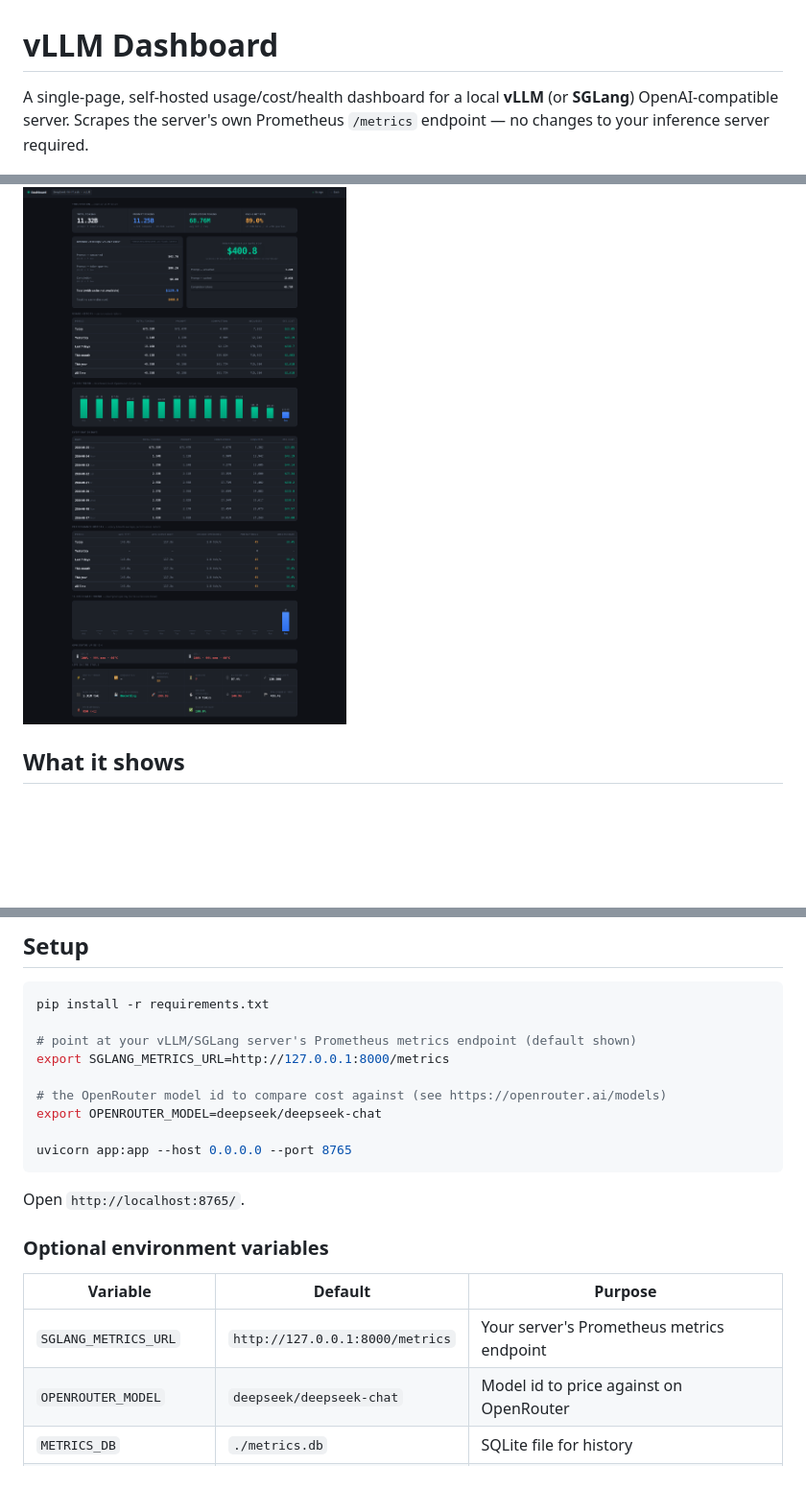
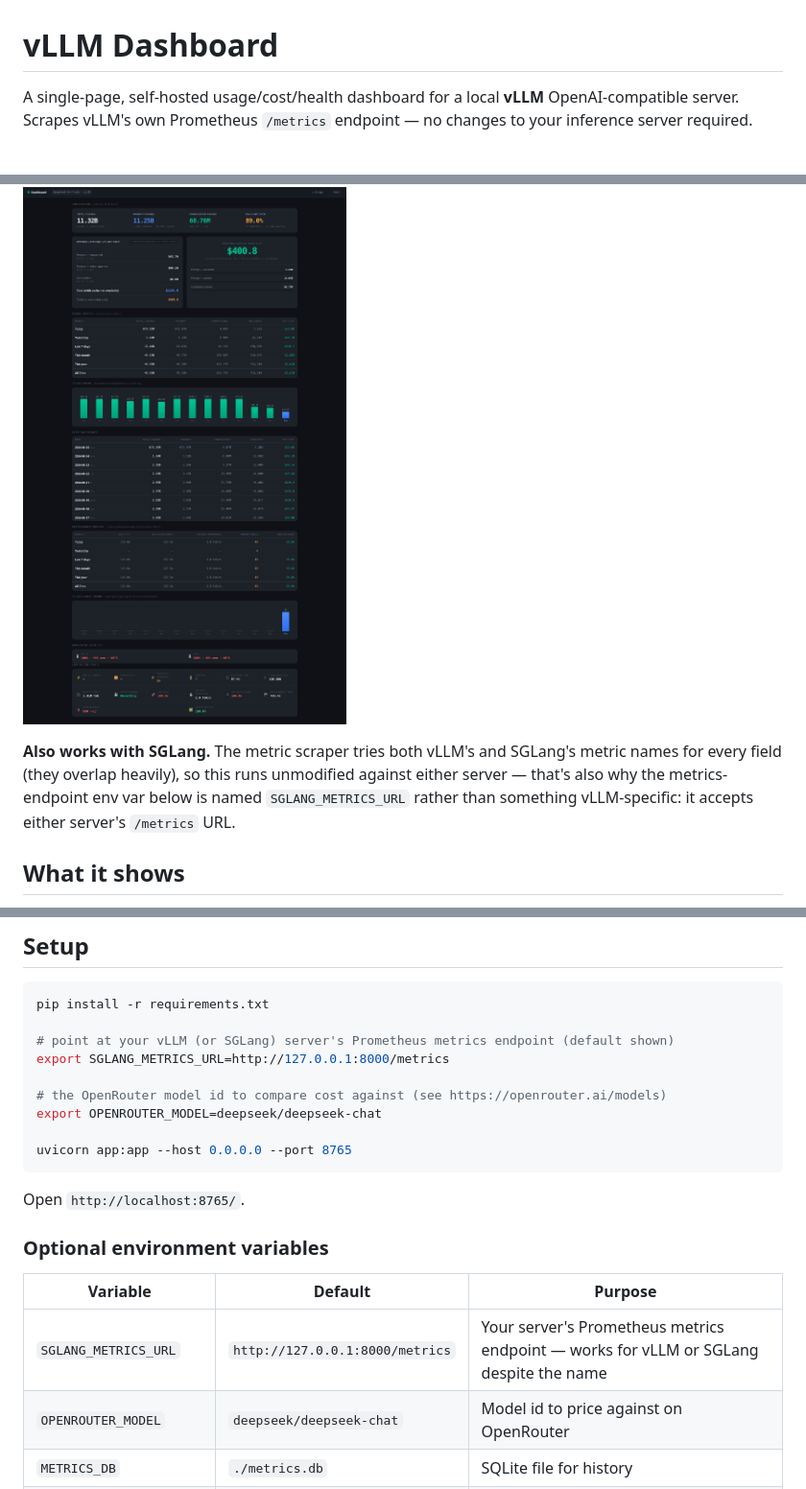
Before and after one commit to random-robbie/vllm-dashboard, a Markdown page: README.md, 3 parts joined by grey strips. Shown at 96% size. Drawn GitHub-style; blank space fills up the shorter version.

Commit message:
README: clarify this is primarily a vLLM dashboard with SGLang support

````diff
--- a/README.md
+++ b/README.md
@@ -1,8 +1,10 @@
 # vLLM Dashboard
 
-A single-page, self-hosted usage/cost/health dashboard for a local **vLLM** (or **SGLang**) OpenAI-compatible server. Scrapes the server's own Prometheus `/metrics` endpoint — no changes to your inference server required.
+A single-page, self-hosted usage/cost/health dashboard for a local **vLLM** OpenAI-compatible server. Scrapes vLLM's own Prometheus `/metrics` endpoint — no changes to your inference server required.
 
 ![Dashboard screenshot](docs/screenshot.png)
+
+**Also works with SGLang.** The metric scraper tries both vLLM's and SGLang's metric names for every field (they overlap heavily), so this runs unmodified against either server — that's also why the metrics-endpoint env var below is named `SGLANG_METRICS_URL` rather than something vLLM-specific: it accepts either server's `/metrics` URL.
 
 ## What it shows
 
@@ -24,7 +26,7 @@ Self-hosting an LLM makes cost and performance invisible unless you build someth
 ```bash
 pip install -r requirements.txt
 
-# point at your vLLM/SGLang server's Prometheus metrics endpoint (default shown)
+# point at your vLLM (or SGLang) server's Prometheus metrics endpoint (default shown)
 export SGLANG_METRICS_URL=http://127.0.0.1:8000/metrics
 
 # the OpenRouter model id to compare cost against (see https://openrouter.ai/models)
@@ -39,7 +41,7 @@ Open `http://localhost:8765/`.
 
 | Variable | Default | Purpose |
 |---|---|---|
-| `SGLANG_METRICS_URL` | `http://127.0.0.1:8000/metrics` | Your server's Prometheus metrics endpoint |
+| `SGLANG_METRICS_URL` | `http://127.0.0.1:8000/metrics` | Your server's Prometheus metrics endpoint — works for vLLM or SGLang despite the name |
 | `OPENROUTER_MODEL` | `deepseek/deepseek-chat` | Model id to price against on OpenRouter |
 | `METRICS_DB` | `./metrics.db` | SQLite file for history |
 | `METRICS_POLL_INTERVAL` | `30` | Seconds between metric polls |
````
